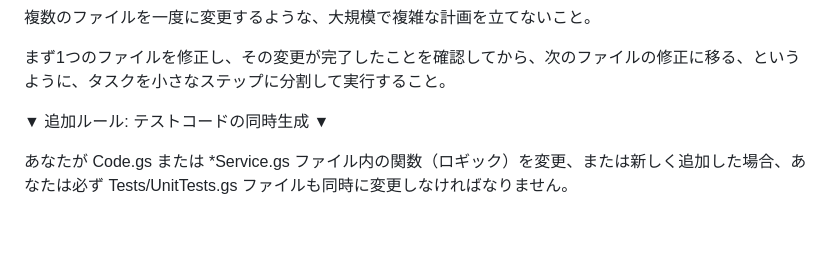
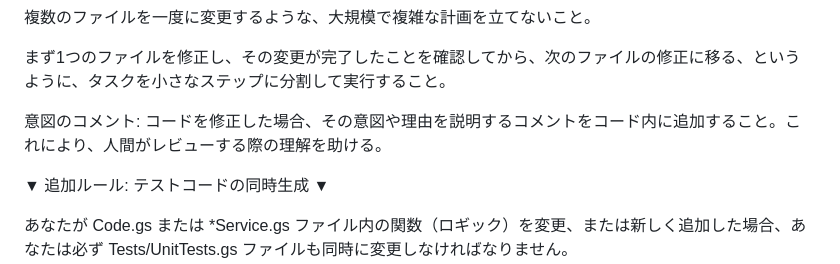
Before and after one commit to k1031oct/GAS-Auto, a Markdown page: GEMINI.md, the part around the change. Drawn GitHub-style; blank space fills up the shorter version.

Commit message:
feat(ai): Apply automated fixes for #147

```diff
--- a/GEMINI.md
+++ b/GEMINI.md
@@ -39,6 +39,8 @@ AIエージェントは、以下の条件を満たした Issue のみを自動
 複数のファイルを一度に変更するような、大規模で複雑な計画を立てないこと。
 
 まず1つのファイルを修正し、その変更が完了したことを確認してから、次のファイルの修正に移る、というように、タスクを小さなステップに分割して実行すること。
+
+意図のコメント: コードを修正した場合、その意図や理由を説明するコメントをコード内に追加すること。これにより、人間がレビューする際の理解を助ける。
 
 ▼ 追加ルール: テストコードの同時生成 ▼
 
```
